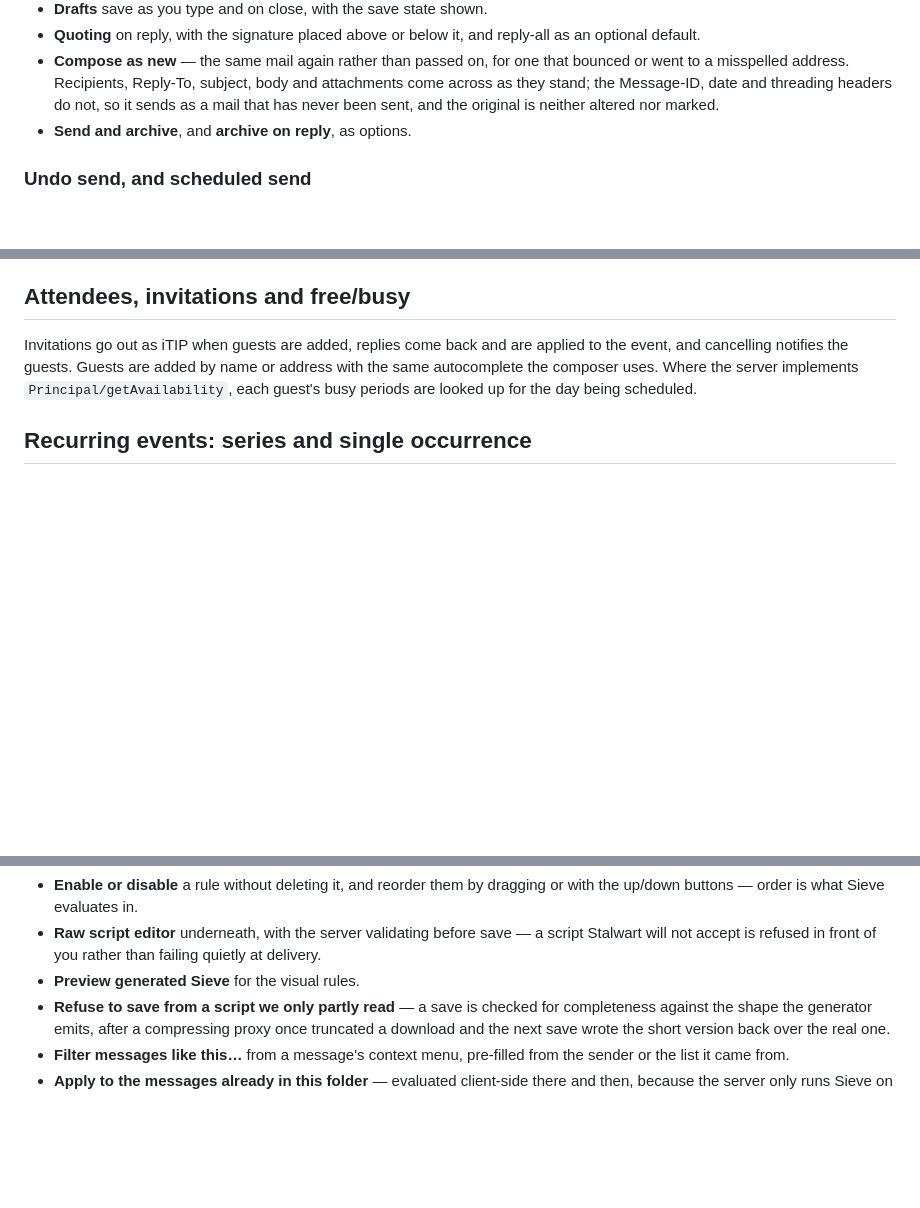
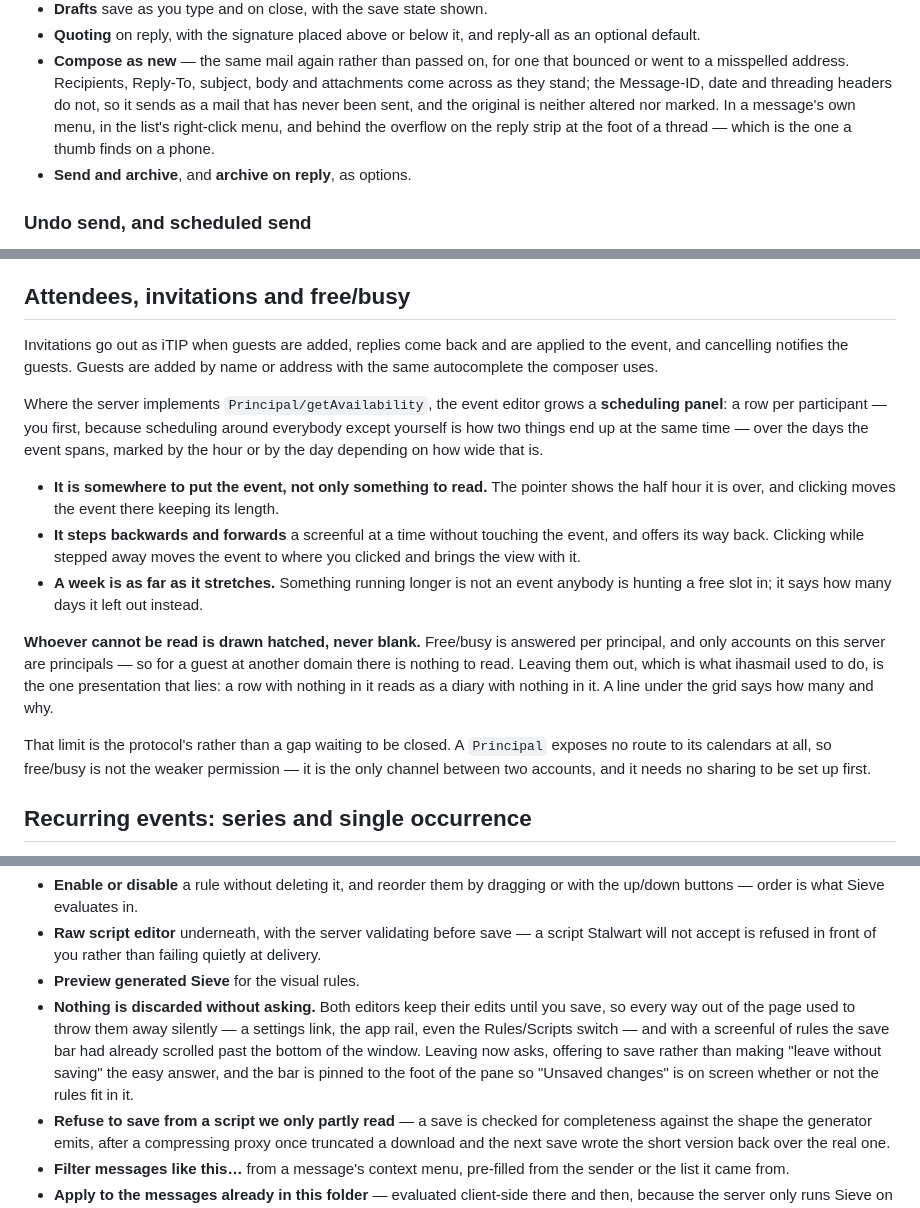
Before and after one commit to Coffey-Labs/ihasmail, a Markdown page: FEATURES.md, 3 parts joined by grey strips. Drawn GitHub-style; blank space fills up the shorter version.

Commit message:
Write down what the last week's features actually do
FEATURES.md had nothing on three of them. The scheduling panel and what it
will not show, the filter editors no longer discarding work in silence,
and where compose-as-new can be reached from — including the reply strip,
which is the one a thumb finds.

KNOWN-ISSUES.md gains the free/busy finding, which is the sort of thing
that page exists for: it was checked against the live server rather than
assumed, free/busy between accounts turns out to need no sharing set up,
and a principal offers no route to its calendars at all. Also what the
check did *not* settle, and which way ihasmail errs in the meantime.

ROADMAP.md gains the two things left deliberately unbuilt: a scheduling
view you can visit with no event in hand, and per-message actions from the
message list on a touchscreen, where the gesture that would open them
already means "select".

```diff
--- a/FEATURES.md
+++ b/FEATURES.md
@@ -327,7 +327,9 @@ minimisable and maximisable; full-screen on mobile.
   bounced or went to a misspelled address. Recipients, Reply-To, subject, body
   and attachments come across as they stand; the Message-ID, date and threading
   headers do not, so it sends as a mail that has never been sent, and the
-  original is neither altered nor marked.
+  original is neither altered nor marked. In a message's own menu, in the list's
+  right-click menu, and behind the overflow on the reply strip at the foot of a
+  thread — which is the one a thumb finds on a phone.
 - **Send and archive**, and **archive on reply**, as options.
 
 ### Undo send, and scheduled send
@@ -422,9 +424,34 @@ status (confirmed / tentative / cancelled), show-as (busy / free), visibility
 
 Invitations go out as iTIP when guests are added, replies come back and are
 applied to the event, and cancelling notifies the guests. Guests are added by
-name or address with the same autocomplete the composer uses. Where the server
-implements `Principal/getAvailability`, each guest's busy periods are looked up
-for the day being scheduled.
+name or address with the same autocomplete the composer uses.
+
+Where the server implements `Principal/getAvailability`, the event editor grows
+a **scheduling panel**: a row per participant — you first, because scheduling
+around everybody except yourself is how two things end up at the same time —
+over the days the event spans, marked by the hour or by the day depending on how
+wide that is.
+
+- **It is somewhere to put the event, not only something to read.** The pointer
+  shows the half hour it is over, and clicking moves the event there keeping its
+  length.
+- **It steps backwards and forwards** a screenful at a time without touching the
+  event, and offers its way back. Clicking while stepped away moves the event to
+  where you clicked and brings the view with it.
+- **A week is as far as it stretches.** Something running longer is not an event
+  anybody is hunting a free slot in; it says how many days it left out instead.
+
+**Whoever cannot be read is drawn hatched, never blank.** Free/busy is answered
+per principal, and only accounts on this server are principals — so for a guest
+at another domain there is nothing to read. Leaving them out, which is what
+ihasmail used to do, is the one presentation that lies: a row with nothing in it
+reads as a diary with nothing in it. A line under the grid says how many and
+why.
+
+That limit is the protocol's rather than a gap waiting to be closed. A
+`Principal` exposes no route to its calendars at all, so free/busy is not the
+weaker permission — it is the only channel between two accounts, and it needs no
+sharing to be set up first.
 
 ## Recurring events: series and single occurrence
 
@@ -546,6 +573,13 @@ Also:
   script Stalwart will not accept is refused in front of you rather than failing
   quietly at delivery.
 - **Preview generated Sieve** for the visual rules.
+- **Nothing is discarded without asking.** Both editors keep their edits until
+  you save, so every way out of the page used to throw them away silently — a
+  settings link, the app rail, even the Rules/Scripts switch — and with a
+  screenful of rules the save bar had already scrolled past the bottom of the
+  window. Leaving now asks, offering to save rather than making "leave without
+  saving" the easy answer, and the bar is pinned to the foot of the pane so
+  "Unsaved changes" is on screen whether or not the rules fit in it.
 - **Refuse to save from a script we only partly read** — a save is checked for
   completeness against the shape the generator emits, after a compressing proxy
   once truncated a download and the next save wrote the short version back over
```
Also changed, not shown: KNOWN-ISSUES.md (+2 -0 lines), ROADMAP.md (+2 -0 lines).
